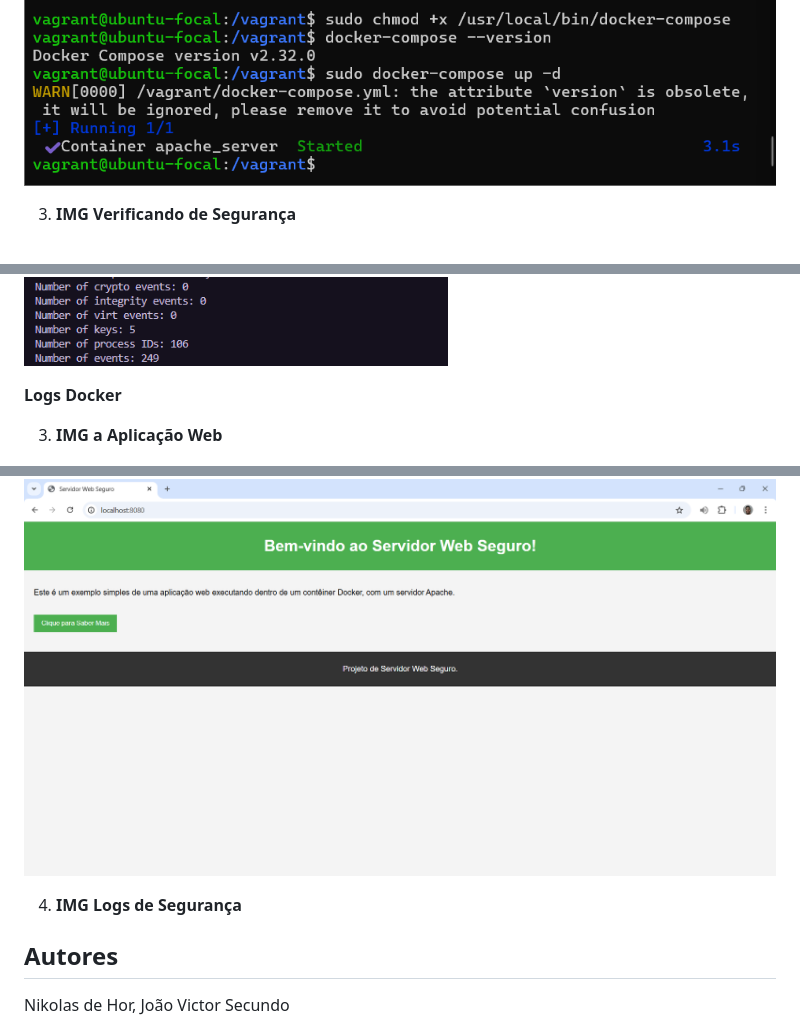
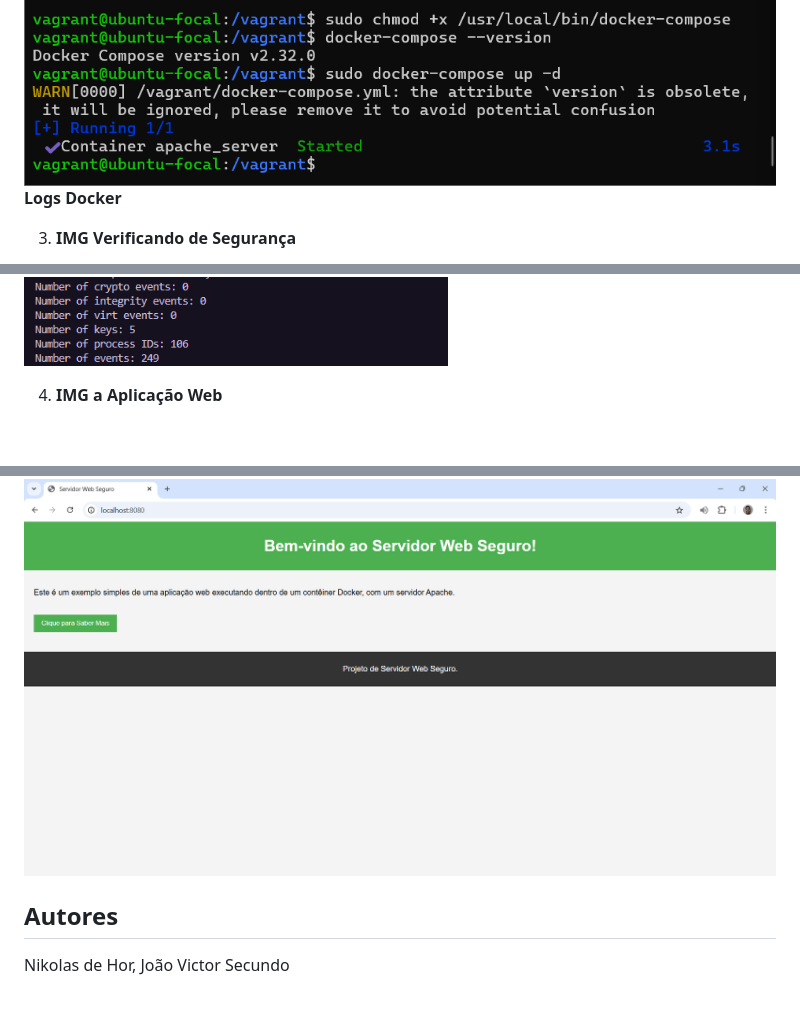
Before and after one commit to JVSecundo/servidor_hosp, a Markdown page: README.md, 3 parts joined by grey strips. Rendered like a GitHub page; blank space fills up the shorter version.

```diff
--- a/README.md
+++ b/README.md
@@ -305,6 +305,7 @@ sudo systemctl restart fail2ban
 ![Comando: docker-compose --version ](assets/docker2.png)
 
 ![Comando: sudo docker-compose logs ](assets/logs1.png)
+**Logs Docker**
 
 3. **IMG Verificando de Segurança**
 
@@ -316,13 +317,12 @@ sudo systemctl restart fail2ban
 ![](assets/verif-6.png)
 ![](assets/verif-7.png)
 
-**Logs Docker**
 
-3. **IMG a Aplicação Web**
+4. **IMG a Aplicação Web**
 
 ![Aplicação WEB](assets/web.png)
 
-4. **IMG Logs de Segurança**
+
 
 
 ## Autores
```
